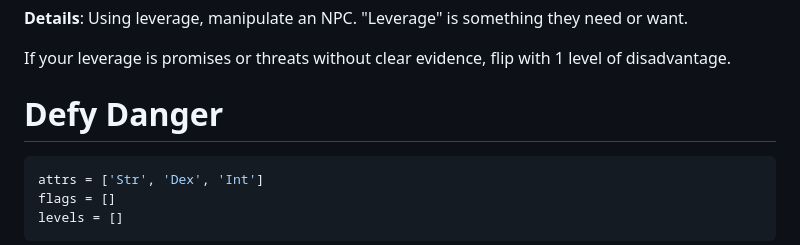
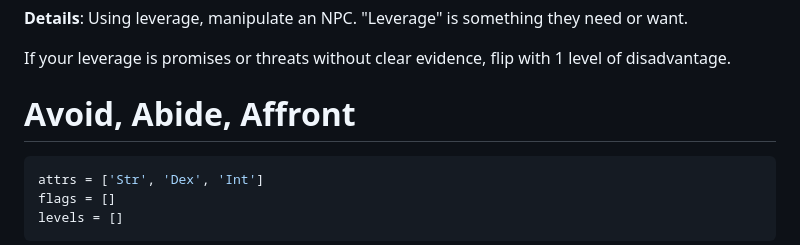
Before and after one commit to sjbrown/1kfa, a Markdown page: resolution_cards/character_move_sheet.md, the part around the change. GitHub-like rendering.

````diff
--- a/resolution_cards/character_move_sheet.md
+++ b/resolution_cards/character_move_sheet.md
@@ -69,7 +69,7 @@ levels = ['0', 'g1']
 
 
 
-# Defy Danger
+# Avoid, Abide, Affront
 ```python3
 attrs = ['Str', 'Dex', 'Int']
 flags = []
````
